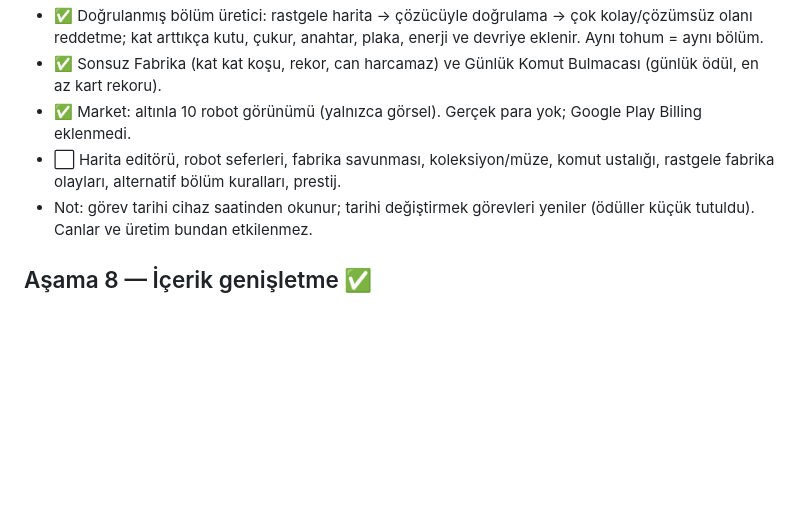
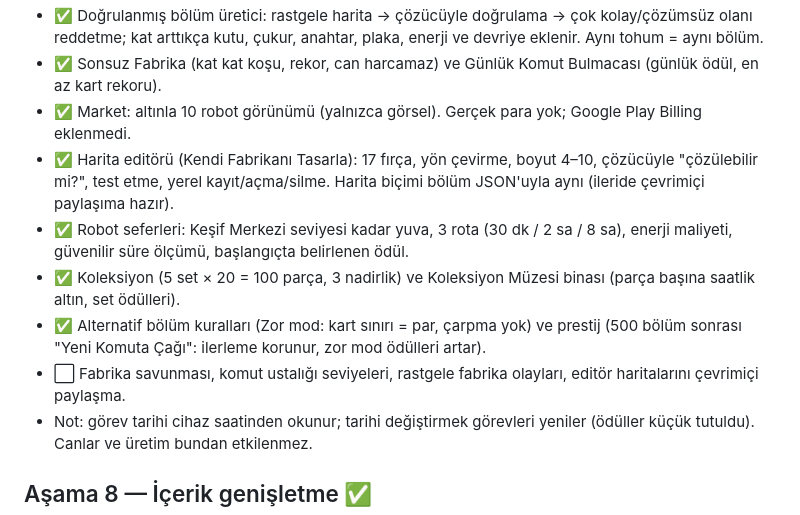
Before and after one commit to yorulmaz26/yorulmaz26, a Markdown page: emir-zinciri/docs/ROADMAP.md, the part around the change. GitHub-like rendering; blank space fills up the shorter version.

```diff
--- a/emir-zinciri/docs/ROADMAP.md
+++ b/emir-zinciri/docs/ROADMAP.md
@@ -39,7 +39,11 @@ Temel robot, komut kartları, dokun/sürükle-bırak düzenleme (ekle, sil, taş
 - ✅ Doğrulanmış bölüm üretici: rastgele harita → çözücüyle doğrulama → çok kolay/çözümsüz olanı reddetme; kat arttıkça kutu, çukur, anahtar, plaka, enerji ve devriye eklenir. Aynı tohum = aynı bölüm.
 - ✅ Sonsuz Fabrika (kat kat koşu, rekor, can harcamaz) ve Günlük Komut Bulmacası (günlük ödül, en az kart rekoru).
 - ✅ Market: altınla 10 robot görünümü (yalnızca görsel). Gerçek para yok; Google Play Billing eklenmedi.
-- ⬜ Harita editörü, robot seferleri, fabrika savunması, koleksiyon/müze, komut ustalığı, rastgele fabrika olayları, alternatif bölüm kuralları, prestij.
+- ✅ Harita editörü (Kendi Fabrikanı Tasarla): 17 fırça, yön çevirme, boyut 4–10, çözücüyle "çözülebilir mi?", test etme, yerel kayıt/açma/silme. Harita biçimi bölüm JSON'uyla aynı (ileride çevrimiçi paylaşıma hazır).
+- ✅ Robot seferleri: Keşif Merkezi seviyesi kadar yuva, 3 rota (30 dk / 2 sa / 8 sa), enerji maliyeti, güvenilir süre ölçümü, başlangıçta belirlenen ödül.
+- ✅ Koleksiyon (5 set × 20 = 100 parça, 3 nadirlik) ve Koleksiyon Müzesi binası (parça başına saatlik altın, set ödülleri).
+- ✅ Alternatif bölüm kuralları (Zor mod: kart sınırı = par, çarpma yok) ve prestij (500 bölüm sonrası "Yeni Komuta Çağı": ilerleme korunur, zor mod ödülleri artar).
+- ⬜ Fabrika savunması, komut ustalığı seviyeleri, rastgele fabrika olayları, editör haritalarını çevrimiçi paylaşma.
 - Not: görev tarihi cihaz saatinden okunur; tarihi değiştirmek görevleri yeniler (ödüller küçük tutuldu). Canlar ve üretim bundan etkilenmez.
 
 ## Aşama 8 — İçerik genişletme ✅
```
Also changed, not shown: emir-zinciri/README.md (+1 -1 lines), emir-zinciri/docs/screens/editor.png (added), 15 other files.
